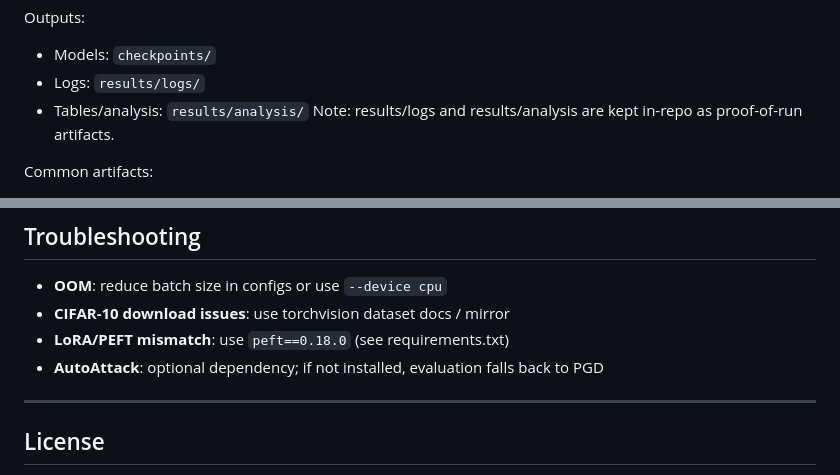
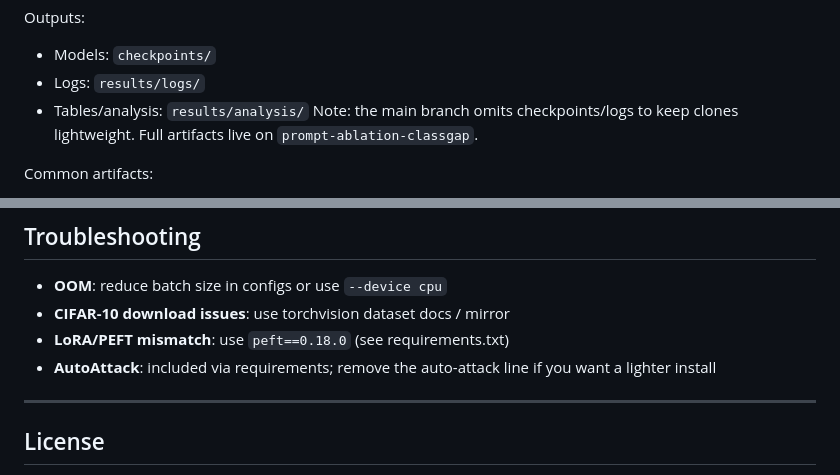
Before and after one commit to DevT02/ForgetGate, a Markdown page: README.md, 2 parts joined by grey strips. Rendered like a GitHub page.

Commit message:
Clarify artifact location and AutoAttack note

```diff
--- a/README.md
+++ b/README.md
@@ -110,7 +110,7 @@ Outputs:
 - Models: `checkpoints/`
 - Logs: `results/logs/`
 - Tables/analysis: `results/analysis/`
-Note: results/logs and results/analysis are kept in-repo as proof-of-run artifacts.
+Note: the main branch omits checkpoints/logs to keep clones lightweight. Full artifacts live on `prompt-ablation-classgap`.
 
 Common artifacts:
 - `results/logs/*_evaluation.json`: test-set metrics per suite/seed (clean/pgd/autoattack/vpt).
@@ -325,7 +325,7 @@ unlearn_salun_vit_cifar10_forget0:
 - **OOM**: reduce batch size in configs or use `--device cpu`
 - **CIFAR-10 download issues**: use torchvision dataset docs / mirror
 - **LoRA/PEFT mismatch**: use `peft==0.18.0` (see requirements.txt)
-- **AutoAttack**: optional dependency; if not installed, evaluation falls back to PGD
+- **AutoAttack**: included via requirements; remove the auto-attack line if you want a lighter install
 
 ---
 
```
